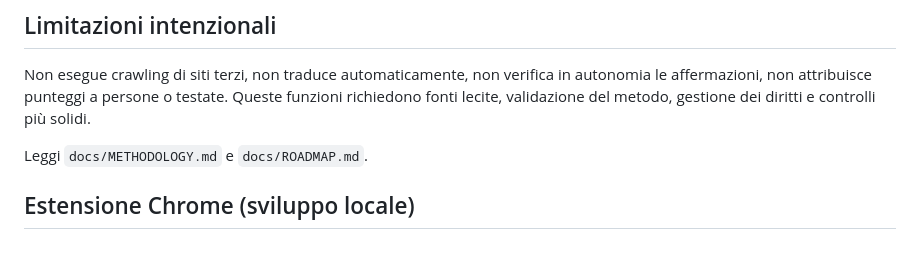
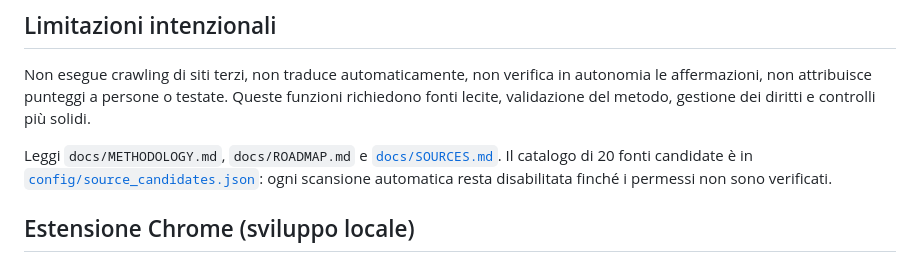
Before and after one commit to jellero/afondo, a Markdown page: README.md, the part around the change. Drawn GitHub-style.

Commit message:
docs: link source discovery catalog and permissions policy

```diff
--- a/README.md
+++ b/README.md
@@ -42,7 +42,7 @@ Senza la variabile, l'endpoint di revisione resta disabilitato. Non esporre un a
 
 Non esegue crawling di siti terzi, non traduce automaticamente, non verifica in autonomia le affermazioni, non attribuisce punteggi a persone o testate. Queste funzioni richiedono fonti lecite, validazione del metodo, gestione dei diritti e controlli più solidi.
 
-Leggi `docs/METHODOLOGY.md` e `docs/ROADMAP.md`.
+Leggi `docs/METHODOLOGY.md`, `docs/ROADMAP.md` e [`docs/SOURCES.md`](docs/SOURCES.md). Il catalogo di 20 fonti candidate è in [`config/source_candidates.json`](config/source_candidates.json): ogni scansione automatica resta disabilitata finché i permessi non sono verificati.
 
 ## Estensione Chrome (sviluppo locale)
 
```
